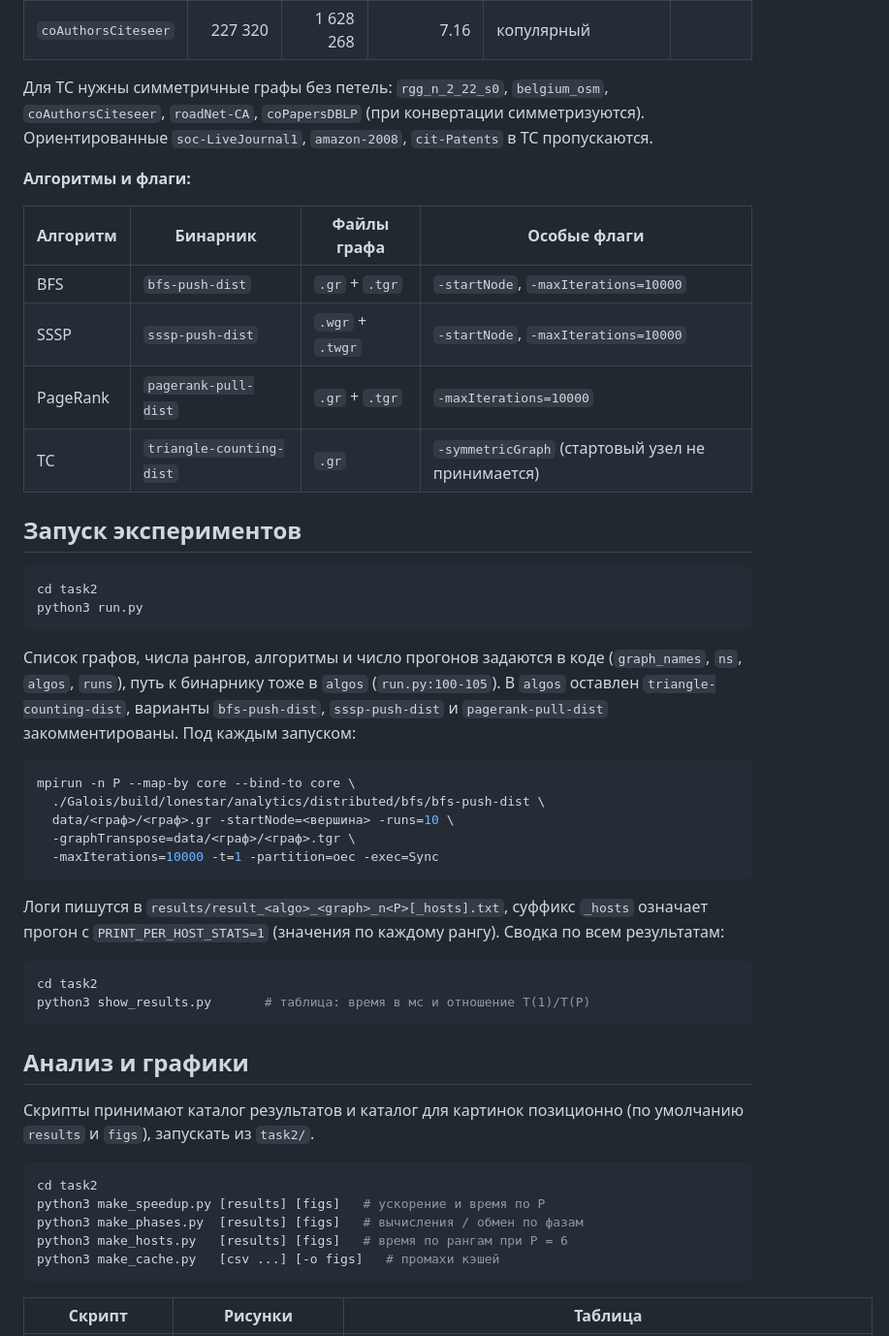
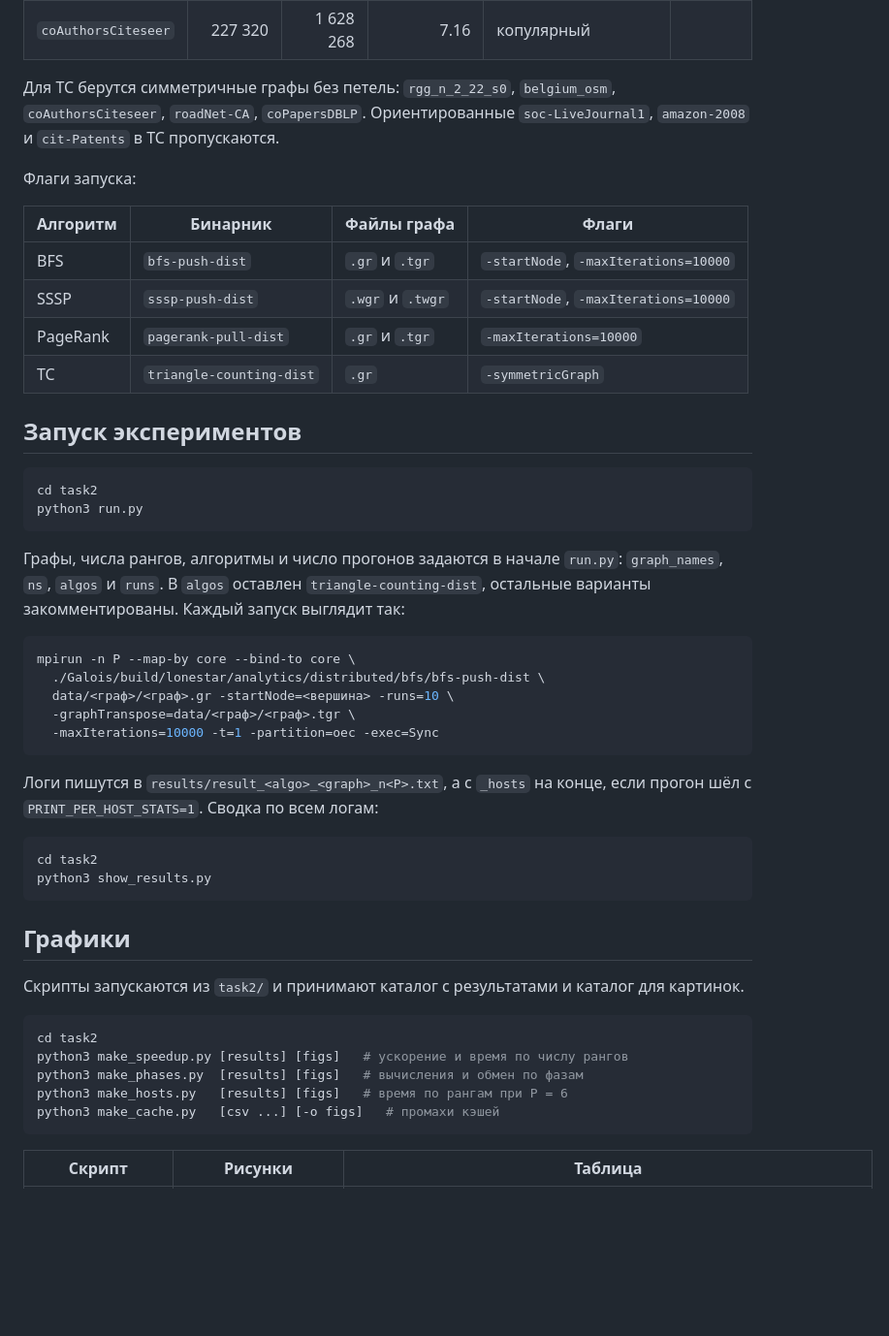
Before and after one commit to spisladqo/graphs, a Markdown page: README.md, the part around one of its changes. Shown at 97% size. Drawn GitHub-style; blank space fills up the shorter version.

````diff
--- a/README.md
+++ b/README.md
@@ -78,19 +71,18 @@ GCC 13.3, Open MPI 4.1.6, Galois `b67f9420` (`Release`).
 | `cit-Patents` | 3 774 768 | 16 518 948 | 4.38 | копулярный | |
 | `coAuthorsCiteseer` | 227 320 | 1 628 268 | 7.16 | копулярный | |
 
-Для TC нужны симметричные графы без петель: `rgg_n_2_22_s0`, `belgium_osm`,
-`coAuthorsCiteseer`, `roadNet-CA`, `coPapersDBLP` (при конвертации
-симметризуются). Ориентированные `soc-LiveJournal1`, `amazon-2008`,
-`cit-Patents` в TC пропускаются.
+Для TC берутся симметричные графы без петель: `rgg_n_2_22_s0`, `belgium_osm`,
+`coAuthorsCiteseer`, `roadNet-CA`, `coPapersDBLP`. Ориентированные
+`soc-LiveJournal1`, `amazon-2008` и `cit-Patents` в TC пропускаются.
 
-**Алгоритмы и флаги:**
+Флаги запуска:
 
-| Алгоритм | Бинарник | Файлы графа | Особые флаги |
+| Алгоритм | Бинарник | Файлы графа | Флаги |
 | --- | --- | --- | --- |
-| BFS | `bfs-push-dist` | `.gr` + `.tgr` | `-startNode`, `-maxIterations=10000` |
-| SSSP | `sssp-push-dist` | `.wgr` + `.twgr` | `-startNode`, `-maxIterations=10000` |
-| PageRank | `pagerank-pull-dist` | `.gr` + `.tgr` | `-maxIterations=10000` |
-| TC | `triangle-counting-dist` | `.gr` | `-symmetricGraph` (стартовый узел не принимается) |
+| BFS | `bfs-push-dist` | `.gr` и `.tgr` | `-startNode`, `-maxIterations=10000` |
+| SSSP | `sssp-push-dist` | `.wgr` и `.twgr` | `-startNode`, `-maxIterations=10000` |
+| PageRank | `pagerank-pull-dist` | `.gr` и `.tgr` | `-maxIterations=10000` |
+| TC | `triangle-counting-dist` | `.gr` | `-symmetricGraph` |
 
 ## Запуск экспериментов
 
@@ -99,11 +91,9 @@ cd task2
 python3 run.py
 ```
 
-Список графов, числа рангов, алгоритмы и число прогонов задаются в коде
-(`graph_names`, `ns`, `algos`, `runs`), путь к бинарнику тоже в `algos`
-(`run.py:100-105`). В `algos` оставлен `triangle-counting-dist`, варианты
-`bfs-push-dist`, `sssp-push-dist` и `pagerank-pull-dist` закомментированы.
-Под каждым запуском:
+Графы, числа рангов, алгоритмы и число прогонов задаются в начале `run.py`:
+`graph_names`, `ns`, `algos` и `runs`. В `algos` оставлен `triangle-counting-dist`,
+остальные варианты закомментированы. Каждый запуск выглядит так:
 
 ```bash
 mpirun -n P --map-by core --bind-to core \
@@ -113,24 +103,23 @@ mpirun -n P --map-by core --bind-to core \
   -maxIterations=10000 -t=1 -partition=oec -exec=Sync
 ```
 
-Логи пишутся в `results/result_<algo>_<graph>_n<P>[_hosts].txt`, суффикс
-`_hosts` означает прогон с `PRINT_PER_HOST_STATS=1` (значения по каждому рангу).
-Сводка по всем результатам:
+Логи пишутся в `results/result_<algo>_<graph>_n<P>.txt`, а с `_hosts` на конце,
+если прогон шёл с `PRINT_PER_HOST_STATS=1`. Сводка по всем логам:
 
 ```bash
 cd task2
-python3 show_results.py       # таблица: время в мс и отношение T(1)/T(P)
+python3 show_results.py
 ```
 
-## Анализ и графики
+## Графики
 
-Скрипты принимают каталог результатов и каталог для картинок позиционно
-(по умолчанию `results` и `figs`), запускать из `task2/`.
+Скрипты запускаются из `task2/` и принимают каталог с результатами и каталог
+для картинок.
 
 ```bash
 cd task2
-python3 make_speedup.py [results] [figs]   # ускорение и время по P
-python3 make_phases.py  [results] [figs]   # вычисления / обмен по фазам
+python3 make_speedup.py [results] [figs]   # ускорение и время по числу рангов
+python3 make_phases.py  [results] [figs]   # вычисления и обмен по фазам
 python3 make_hosts.py   [results] [figs]   # время по рангам при P = 6
 python3 make_cache.py   [csv ...] [-o figs]   # промахи кэшей
 ```
````
Also changed, not shown: other parts of README.md (+40 -58 lines).
